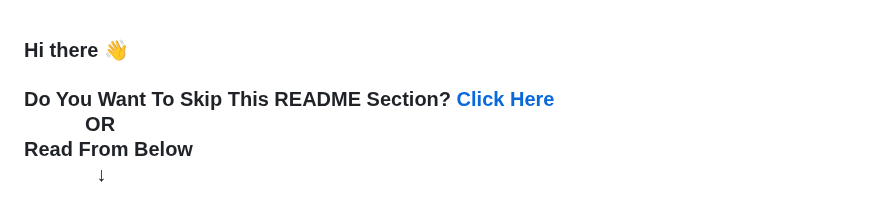
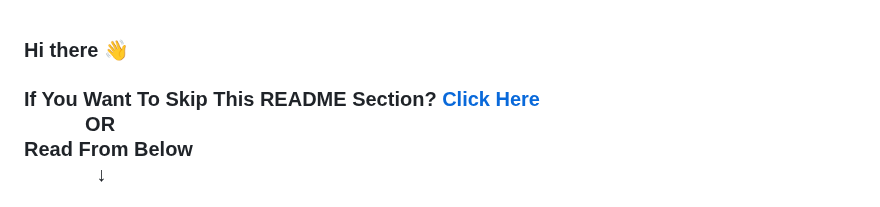
Before and after one commit to hmjahid/hmjahid, a Markdown page: README.md, the part around the change. Rendered like a GitHub page.

```diff
--- a/README.md
+++ b/README.md
@@ -1,6 +1,6 @@
 ### Hi there 👋
 
-<h3>Do You Want To Skip This README Section? <a href="#user-80060849-pinned-items-reorder-form">Click Here</a><br>
+<h3>If You Want To Skip This README Section? <a href="#user-80060849-pinned-items-reorder-form">Click Here</a><br>
 &nbsp; &nbsp; &nbsp; &nbsp; &nbsp; &nbsp;OR<br>
 Read From Below<br>
 &nbsp; &nbsp; &nbsp; &nbsp; &nbsp; &nbsp; &nbsp;&darr;</h3>
```
